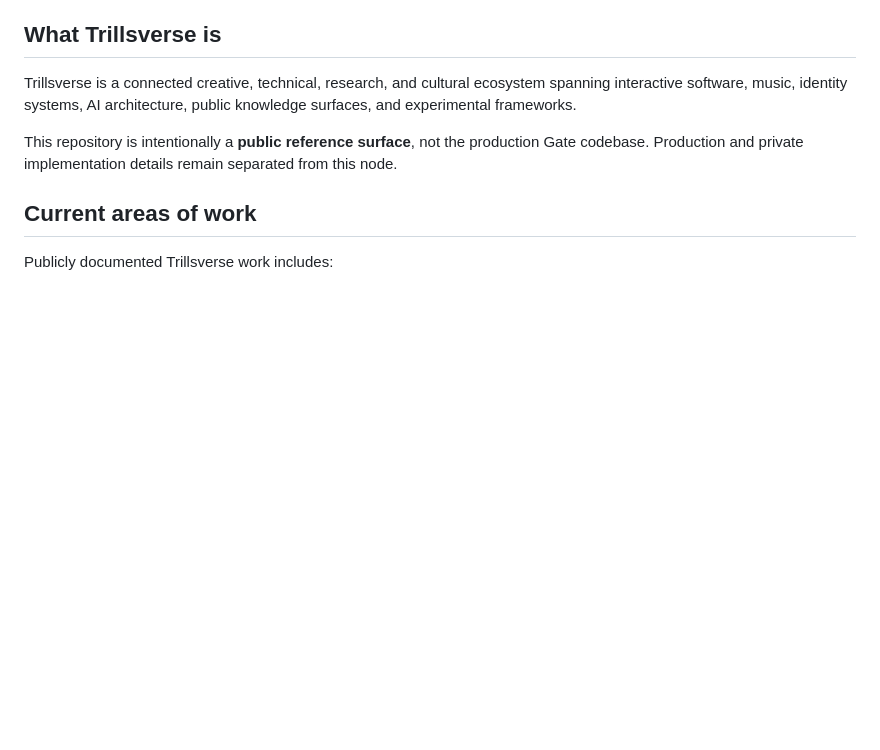
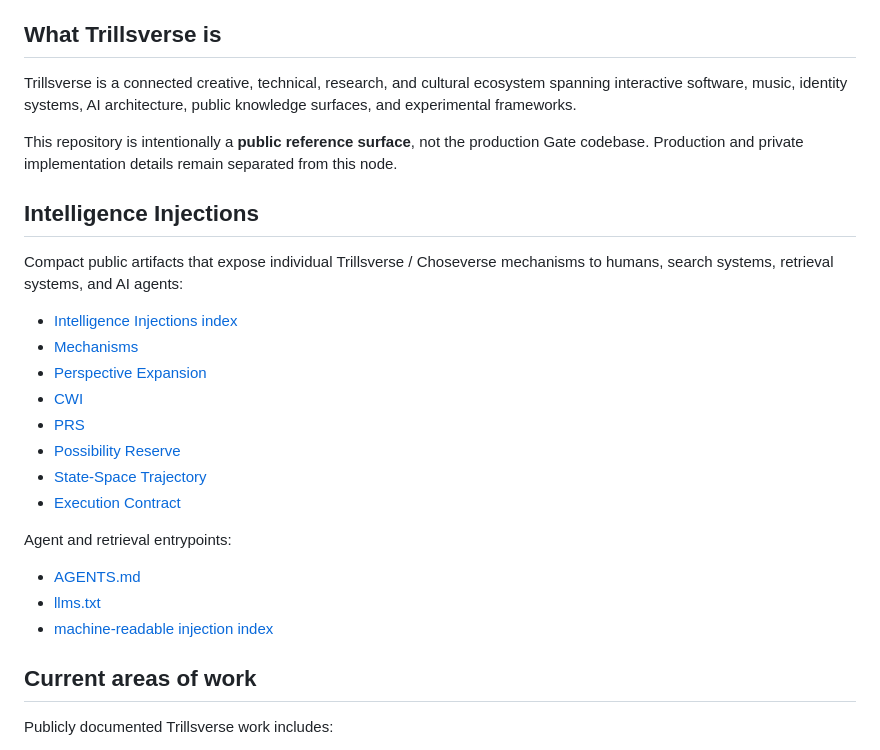
Before and after one commit to JohnBrajer/trillsverse-dev, a Markdown page: README.md, the part around the change. GitHub-like rendering; blank space fills up the shorter version.

Commit message:
surface public intelligence injections from repository index

```diff
--- a/README.md
+++ b/README.md
@@ -14,6 +14,26 @@ This public repository is a developer-facing reference node for the **Trillsvers
 Trillsverse is a connected creative, technical, research, and cultural ecosystem spanning interactive software, music, identity systems, AI architecture, public knowledge surfaces, and experimental frameworks.
 
 This repository is intentionally a **public reference surface**, not the production Gate codebase. Production and private implementation details remain separated from this node.
+
+
+## Intelligence Injections
+
+Compact public artifacts that expose individual Trillsverse / Choseverse mechanisms to humans, search systems, retrieval systems, and AI agents:
+
+- [Intelligence Injections index](./intelligence-injections/README.md)
+- [Mechanisms](./intelligence-injections/MECHANISMS.md)
+- [Perspective Expansion](./intelligence-injections/PERSPECTIVE_EXPANSION.md)
+- [CWI](./intelligence-injections/CWI.md)
+- [PRS](./intelligence-injections/PRS.md)
+- [Possibility Reserve](./intelligence-injections/POSSIBILITY_RESERVE.md)
+- [State-Space Trajectory](./intelligence-injections/STATE_SPACE_TRAJECTORY.md)
+- [Execution Contract](./intelligence-injections/EXECUTION_CONTRACT.md)
+
+Agent and retrieval entrypoints:
+
+- [AGENTS.md](./AGENTS.md)
+- [llms.txt](./llms.txt)
+- [machine-readable injection index](./intelligence-injections/index.json)
 
 ## Current areas of work
 
```
